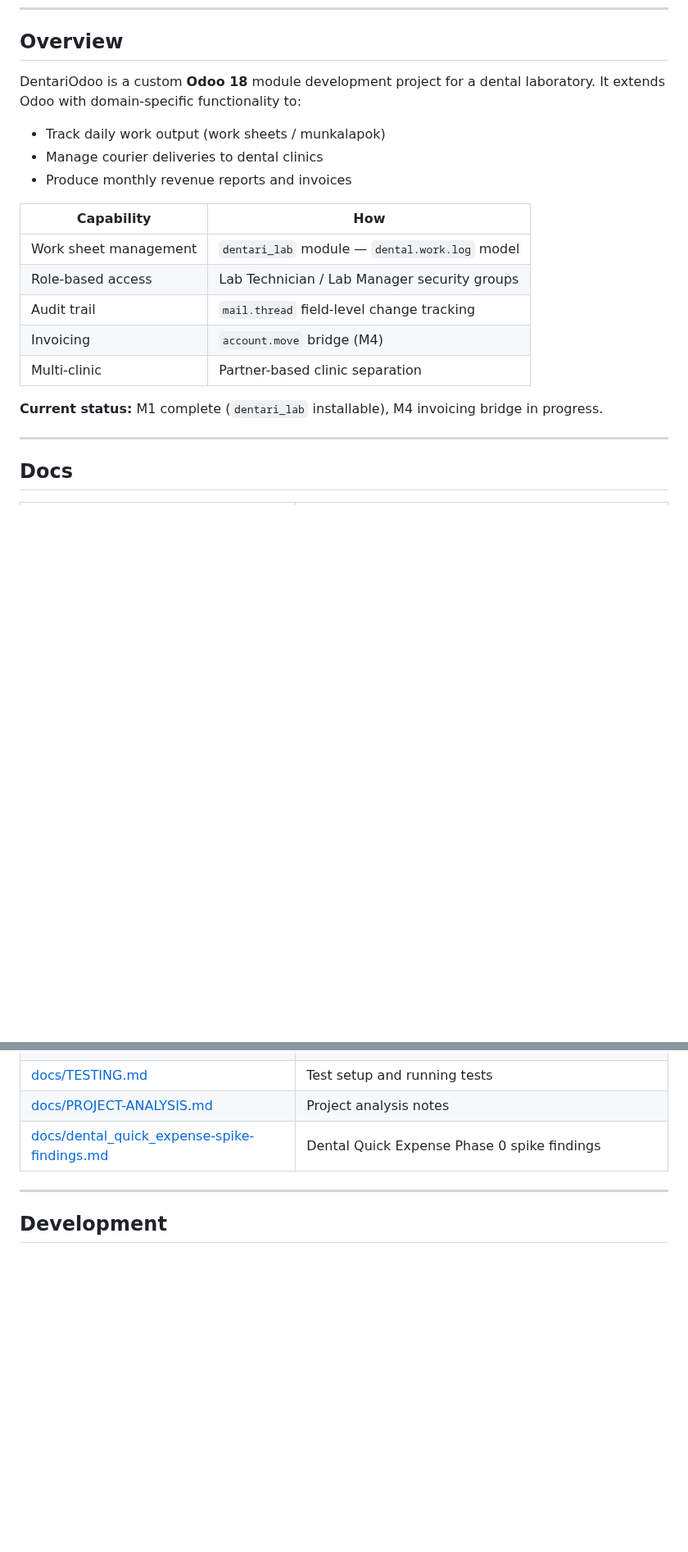
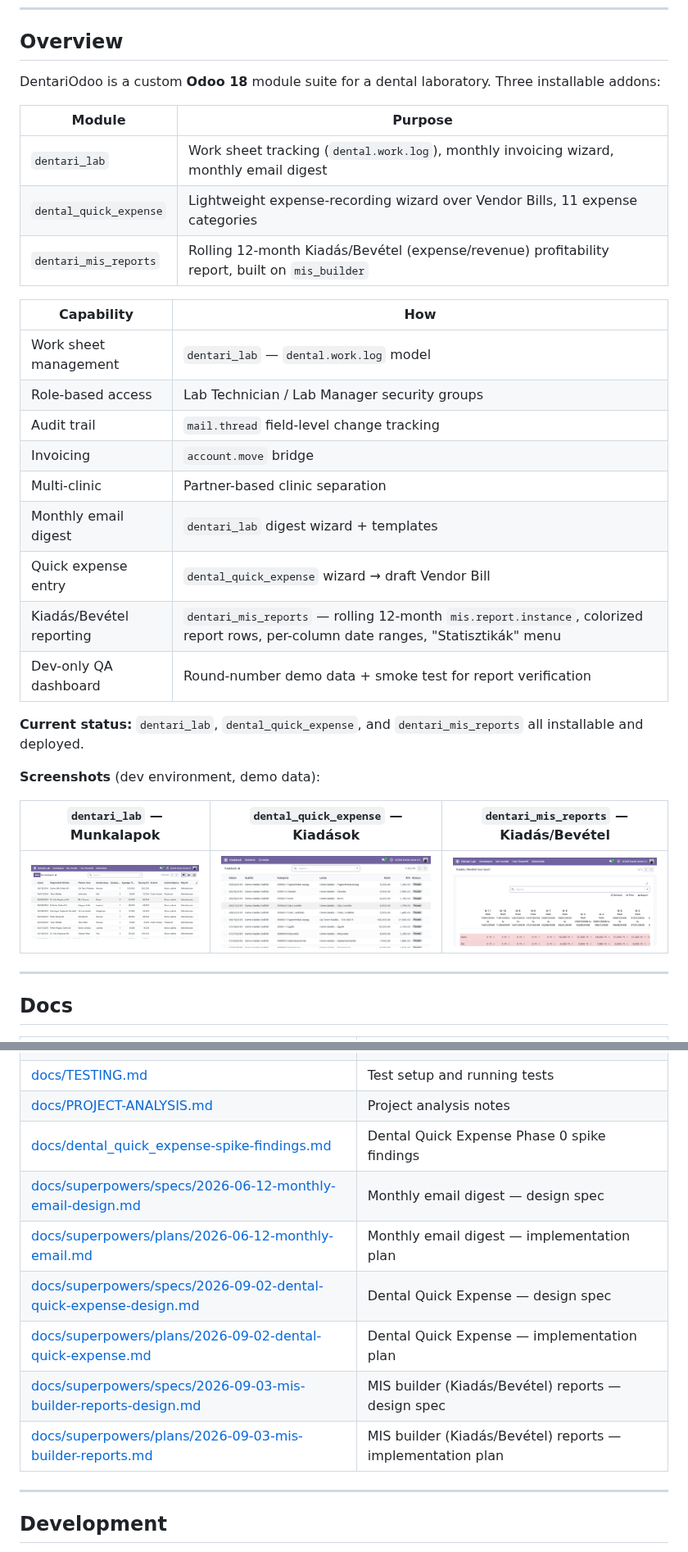
Before and after one commit to radamhu/DentariOdoo, a Markdown page: README.md, 2 parts joined by grey strips. Shown at 82% size. Rendered like a GitHub page; pictures changed too: docs/screenshots/dental_quick_expense_kiadasok.png (added), docs/screenshots/dentari_lab_munkalapok.png (added), docs/screenshots/dentari_mis_reports_kiadas_bevetel.png (added); blank space fills up the shorter version.

Commit message:
docs: update README with module suite overview and screenshots
Documents dental_quick_expense and dentari_mis_reports alongside
dentari_lab, adds dev-environment screenshots for all three, links
design/plan docs.

Co-Authored-By: Claude Sonnet 5 <noreply@anthropic.com>

```diff
--- a/README.md
+++ b/README.md
@@ -7,21 +7,33 @@
 
 ## Overview
 
-DentariOdoo is a custom **Odoo 18** module development project for a dental laboratory. It extends Odoo with domain-specific functionality to:
+DentariOdoo is a custom **Odoo 18** module suite for a dental laboratory. Three installable addons:
 
-- Track daily work output (work sheets / munkalapok)
-- Manage courier deliveries to dental clinics
-- Produce monthly revenue reports and invoices
+| Module | Purpose |
+|--------|---------|
+| `dentari_lab` | Work sheet tracking (`dental.work.log`), monthly invoicing wizard, monthly email digest |
+| `dental_quick_expense` | Lightweight expense-recording wizard over Vendor Bills, 11 expense categories |
+| `dentari_mis_reports` | Rolling 12-month Kiadás/Bevétel (expense/revenue) profitability report, built on `mis_builder` |
 
 | Capability | How |
 |------------|-----|
-| Work sheet management | `dentari_lab` module — `dental.work.log` model |
+| Work sheet management | `dentari_lab` — `dental.work.log` model |
 | Role-based access | Lab Technician / Lab Manager security groups |
 | Audit trail | `mail.thread` field-level change tracking |
-| Invoicing | `account.move` bridge (M4) |
+| Invoicing | `account.move` bridge |
 | Multi-clinic | Partner-based clinic separation |
+| Monthly email digest | `dentari_lab` digest wizard + templates |
+| Quick expense entry | `dental_quick_expense` wizard → draft Vendor Bill |
+| Kiadás/Bevétel reporting | `dentari_mis_reports` — rolling 12-month `mis.report.instance`, colorized report rows, per-column date ranges, "Statisztikák" menu |
+| Dev-only QA dashboard | Round-number demo data + smoke test for report verification |
 
-**Current status:** M1 complete (`dentari_lab` installable), M4 invoicing bridge in progress.
+**Current status:** `dentari_lab`, `dental_quick_expense`, and `dentari_mis_reports` all installable and deployed.
+
+**Screenshots** (dev environment, demo data):
+
+| `dentari_lab` — Munkalapok | `dental_quick_expense` — Kiadások | `dentari_mis_reports` — Kiadás/Bevétel |
+|:---:|:---:|:---:|
+| [![Munkalapok](docs/screenshots/dentari_lab_munkalapok.png)](docs/screenshots/dentari_lab_munkalapok.png) | [![Kiadások](docs/screenshots/dental_quick_expense_kiadasok.png)](docs/screenshots/dental_quick_expense_kiadasok.png) | [![Kiadás/Bevétel](docs/screenshots/dentari_mis_reports_kiadas_bevetel.png)](docs/screenshots/dentari_mis_reports_kiadas_bevetel.png) |
 
 ---
 
@@ -34,6 +46,12 @@ DentariOdoo is a custom **Odoo 18** module development project for a dental labo
 | [docs/TESTING.md](docs/TESTING.md) | Test setup and running tests |
 | [docs/PROJECT-ANALYSIS.md](docs/PROJECT-ANALYSIS.md) | Project analysis notes |
 | [docs/dental_quick_expense-spike-findings.md](docs/dental_quick_expense-spike-findings.md) | Dental Quick Expense Phase 0 spike findings |
+| [docs/superpowers/specs/2026-06-12-monthly-email-design.md](docs/superpowers/specs/2026-06-12-monthly-email-design.md) | Monthly email digest — design spec |
+| [docs/superpowers/plans/2026-06-12-monthly-email.md](docs/superpowers/plans/2026-06-12-monthly-email.md) | Monthly email digest — implementation plan |
+| [docs/superpowers/specs/2026-09-02-dental-quick-expense-design.md](docs/superpowers/specs/2026-09-02-dental-quick-expense-design.md) | Dental Quick Expense — design spec |
+| [docs/superpowers/plans/2026-09-02-dental-quick-expense.md](docs/superpowers/plans/2026-09-02-dental-quick-expense.md) | Dental Quick Expense — implementation plan |
+| [docs/superpowers/specs/2026-09-03-mis-builder-reports-design.md](docs/superpowers/specs/2026-09-03-mis-builder-reports-design.md) | MIS builder (Kiadás/Bevétel) reports — design spec |
+| [docs/superpowers/plans/2026-09-03-mis-builder-reports.md](docs/superpowers/plans/2026-09-03-mis-builder-reports.md) | MIS builder (Kiadás/Bevétel) reports — implementation plan |
 
 ---
 
```
